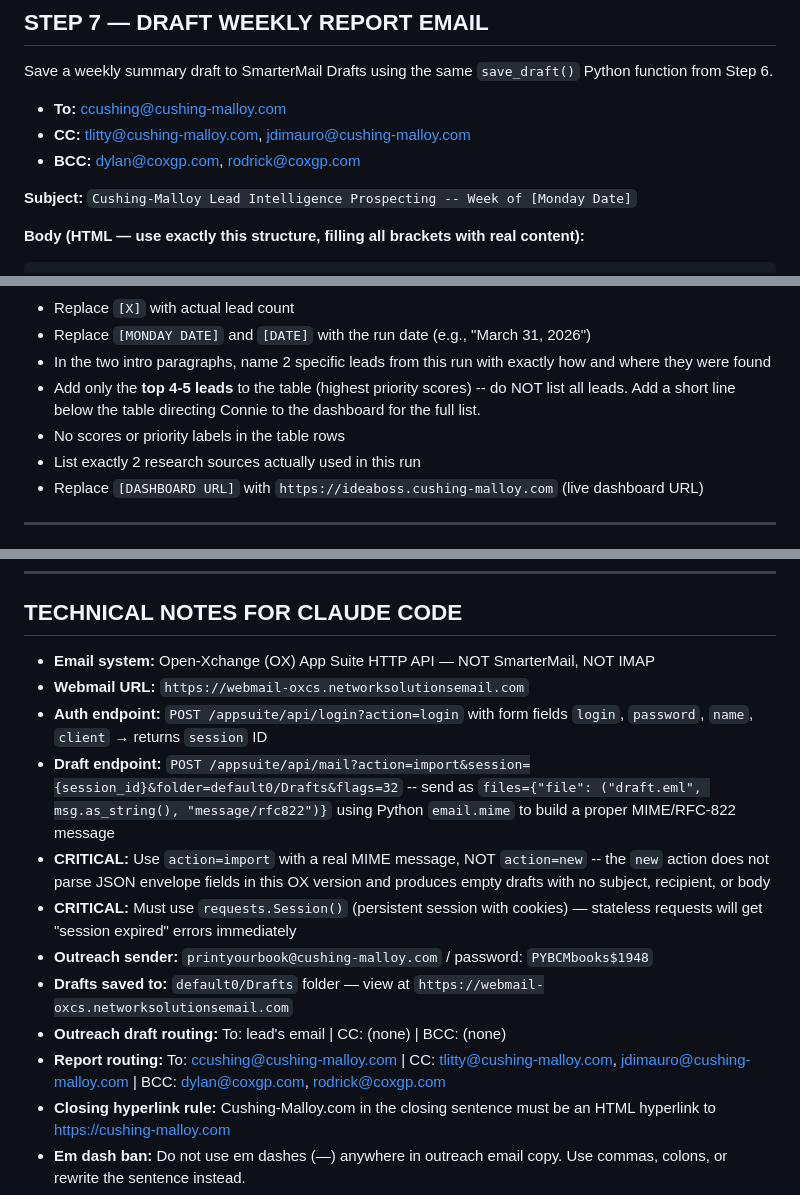
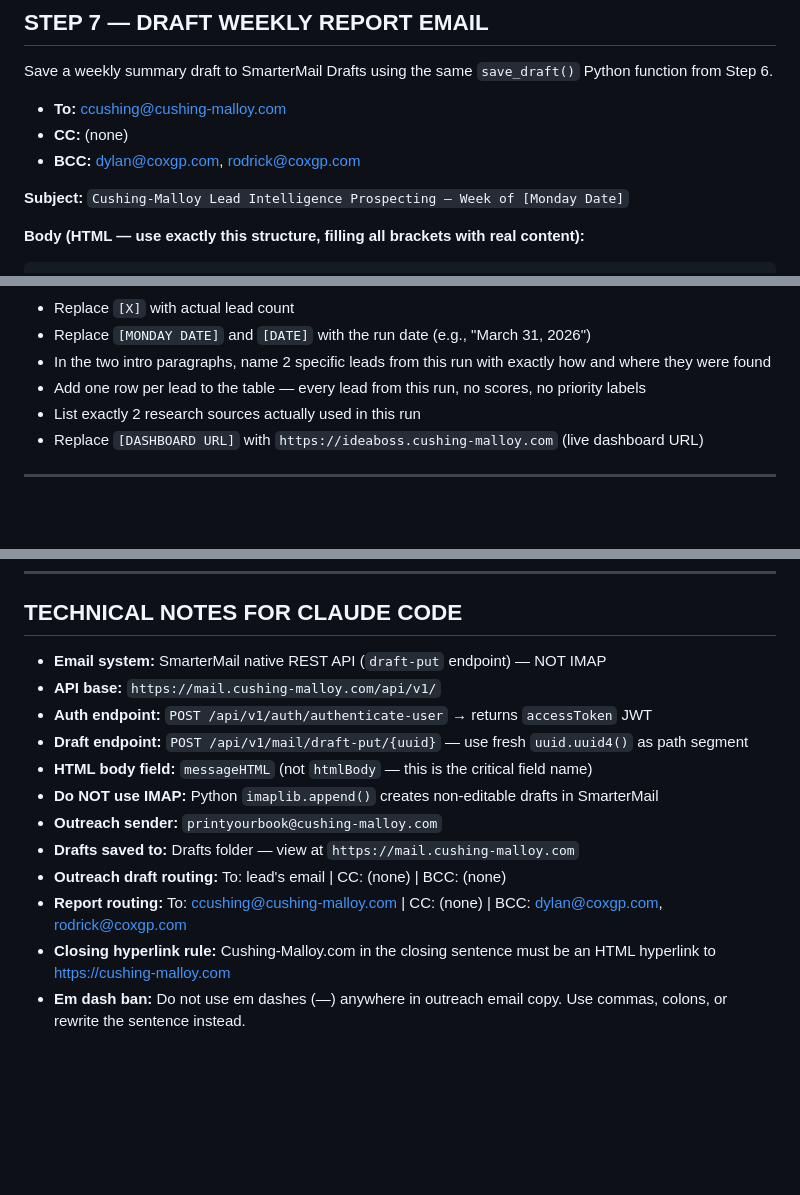
Before and after one commit to dylanfostercoxgp/Cushing-Malloy-Leads, a Markdown page: 03_Documentation/WEEKLY-PROCESS.md, 3 parts joined by grey strips. Rendered like a GitHub page; blank space fills up the shorter version.

```diff
--- a/03_Documentation/WEEKLY-PROCESS.md
+++ b/03_Documentation/WEEKLY-PROCESS.md
@@ -412,10 +421,10 @@ Warm regards,
 Save a weekly summary draft to SmarterMail Drafts using the same `save_draft()` Python function from Step 6.
 
 - **To:** ccushing@cushing-malloy.com
-- **CC:** tlitty@cushing-malloy.com, jdimauro@cushing-malloy.com
+- **CC:** (none)
 - **BCC:** dylan@coxgp.com, rodrick@coxgp.com
 
-**Subject:** `Cushing-Malloy Lead Intelligence Prospecting -- Week of [Monday Date]`
+**Subject:** `Cushing-Malloy Lead Intelligence Prospecting — Week of [Monday Date]`
 
 **Body (HTML — use exactly this structure, filling all brackets with real content):**
 
@@ -492,8 +501,7 @@ Save a weekly summary draft to SmarterMail Drafts using the same `save_draft()`
 - Replace `[X]` with actual lead count
 - Replace `[MONDAY DATE]` and `[DATE]` with the run date (e.g., "March 31, 2026")
 - In the two intro paragraphs, name 2 specific leads from this run with exactly how and where they were found
-- Add only the **top 4-5 leads** to the table (highest priority scores) -- do NOT list all leads. Add a short line below the table directing Connie to the dashboard for the full list.
-- No scores or priority labels in the table rows
+- Add one row per lead to the table — every lead from this run, no scores, no priority labels
 - List exactly 2 research sources actually used in this run
 - Replace `[DASHBOARD URL]` with `https://ideaboss.cushing-malloy.com` (live dashboard URL)
 
@@ -589,16 +598,16 @@ Cushing-Malloy/
 
 ## TECHNICAL NOTES FOR CLAUDE CODE
 
-- **Email system:** Open-Xchange (OX) App Suite HTTP API — NOT SmarterMail, NOT IMAP
-- **Webmail URL:** `https://webmail-oxcs.networksolutionsemail.com`
-- **Auth endpoint:** `POST /appsuite/api/login?action=login` with form fields `login`, `password`, `name`, `client` → returns `session` ID
-- **Draft endpoint:** `POST /appsuite/api/mail?action=import&session={session_id}&folder=default0/Drafts&flags=32` -- send as `files={"file": ("draft.eml", msg.as_string(), "message/rfc822")}` using Python `email.mime` to build a proper MIME/RFC-822 message
-- **CRITICAL:** Use `action=import` with a real MIME message, NOT `action=new` -- the `new` action does not parse JSON envelope fields in this OX version and produces empty drafts with no subject, recipient, or body
-- **CRITICAL:** Must use `requests.Session()` (persistent session with cookies) — stateless requests will get "session expired" errors immediately
-- **Outreach sender:** `printyourbook@cushing-malloy.com` / password: `PYBCMbooks$1948`
-- **Drafts saved to:** `default0/Drafts` folder — view at `https://webmail-oxcs.networksolutionsemail.com`
+- **Email system:** SmarterMail native REST API (`draft-put` endpoint) — NOT IMAP
+- **API base:** `https://mail.cushing-malloy.com/api/v1/`
+- **Auth endpoint:** `POST /api/v1/auth/authenticate-user` → returns `accessToken` JWT
+- **Draft endpoint:** `POST /api/v1/mail/draft-put/{uuid}` — use fresh `uuid.uuid4()` as path segment
+- **HTML body field:** `messageHTML` (not `htmlBody` — this is the critical field name)
+- **Do NOT use IMAP:** Python `imaplib.append()` creates non-editable drafts in SmarterMail
+- **Outreach sender:** `printyourbook@cushing-malloy.com`
+- **Drafts saved to:** Drafts folder — view at `https://mail.cushing-malloy.com`
 - **Outreach draft routing:** To: lead's email | CC: (none) | BCC: (none)
-- **Report routing:** To: ccushing@cushing-malloy.com | CC: tlitty@cushing-malloy.com, jdimauro@cushing-malloy.com | BCC: dylan@coxgp.com, rodrick@coxgp.com
+- **Report routing:** To: ccushing@cushing-malloy.com | CC: (none) | BCC: dylan@coxgp.com, rodrick@coxgp.com
 - **Closing hyperlink rule:** Cushing-Malloy.com in the closing sentence must be an HTML hyperlink to https://cushing-malloy.com
 - **Em dash ban:** Do not use em dashes (—) anywhere in outreach email copy. Use commas, colons, or rewrite the sentence instead.
 - **Dashboard file location:** `/mnt/Dashboard/cushing-malloy-lead-dashboard.html`
```
Also changed, not shown: other parts of 03_Documentation/WEEKLY-PROCESS.md (+54 -44 lines).
